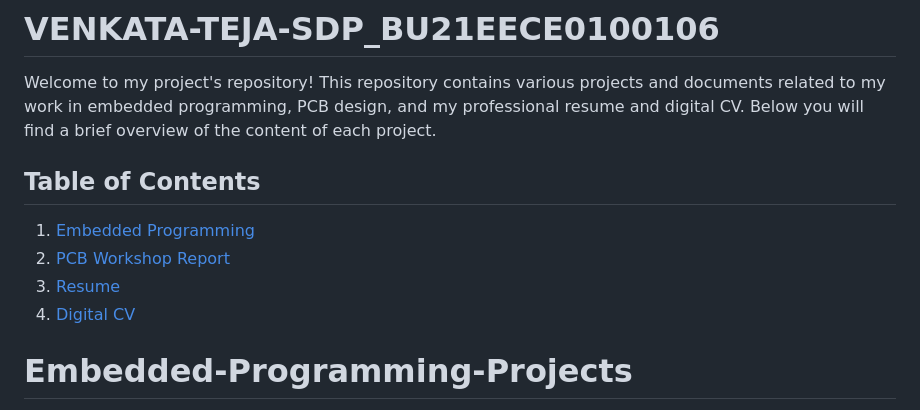
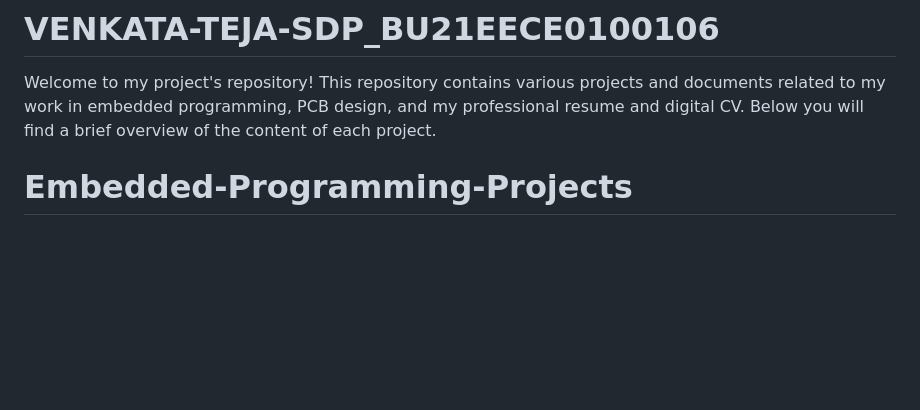
Before and after one commit to venkat-teja-17/VENKATA-TEJA-SDP_BU21EECE0100106, a Markdown page: README.md, the part around the change printed below. Drawn GitHub-style; blank space fills up the shorter version.

```diff
--- a/README.md
+++ b/README.md
@@ -1,12 +1,6 @@
 # VENKATA-TEJA-SDP_BU21EECE0100106
 
 Welcome to my project's repository! This repository contains various projects and documents related to my work in embedded programming, PCB design, and my professional resume and digital CV. Below you will find a brief overview of the content of each project.
-
-## Table of Contents
-1. [Embedded Programming](#embedded-programming)
-2. [PCB Workshop Report](#pcb-workshop-report)
-3. [Resume](#resume)
-4. [Digital CV](#digital-cv)
 
 # Embedded-Programming-Projects
 This repository contains a collection of projects and examples focused on embedded programming. The aim is to provide a comprehensive resource for learning and developing applications for various microcontrollers and embedded systems.
```
Also changed, not shown: other parts of README.md (+6 -31 lines).
